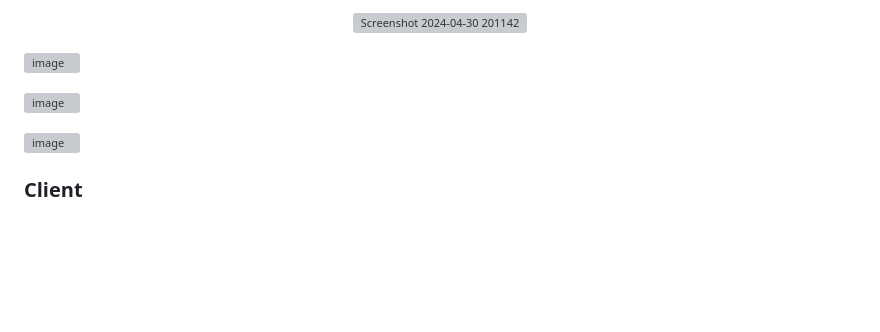
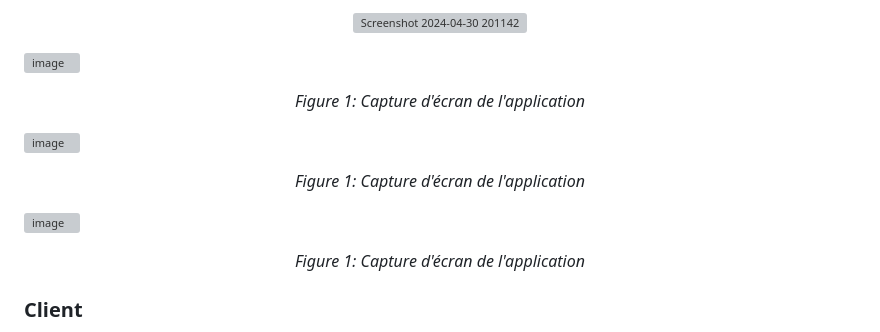
Before and after one commit to johannvig/Bioclipse, a Markdown page: README.md, the part around the change. Drawn GitHub-style; blank space fills up the shorter version; grey boxes are pictures that could not be loaded.

```diff
--- a/README.md
+++ b/README.md
@@ -34,11 +34,19 @@ Développer une application web pour les producteurs alimentaires afin de distri
 </p>
 
 ![image](https://github.com/johannvig/Bioclipse/assets/102874093/65de7b51-97c7-42bf-bc4f-270714403c15)
+<p align="center">
+  <em>Figure 1: Capture d'écran de l'application</em>
+</p>
 
 ![image](https://github.com/johannvig/Bioclipse/assets/102874093/575990bb-dbeb-4e1e-b523-a10f7fb1361c)
-
+<p align="center">
+  <em>Figure 1: Capture d'écran de l'application</em>
+</p>
 
 ![image](https://github.com/johannvig/Bioclipse/assets/102874093/7c573d68-a27a-4990-a9dd-1501a5c50dbd)
+<p align="center">
+  <em>Figure 1: Capture d'écran de l'application</em>
+</p>
 
 ### Client
 - Toutes les capacités du Visiteur.
```
